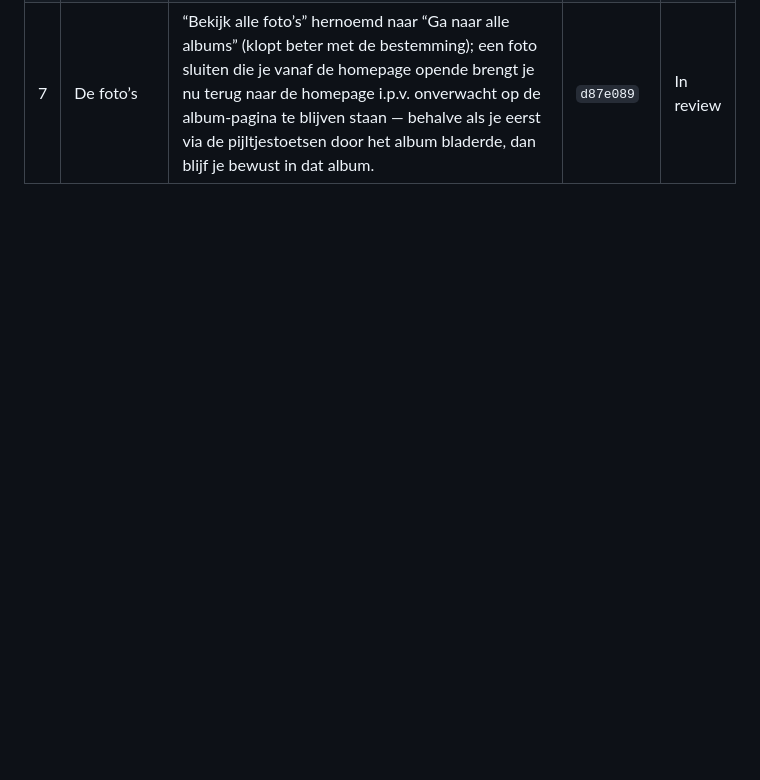
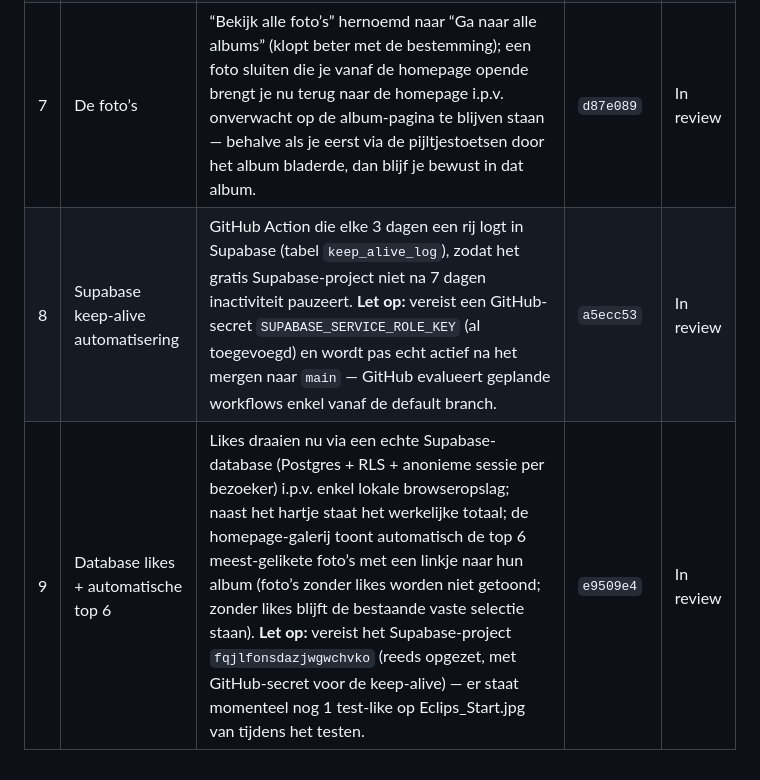
Before and after one commit to parmy1981-maker/astroraf, a Markdown page: PENDING_CHANGES.md, the part around the change. GitHub-like rendering; blank space fills up the shorter version.

Commit message:
Log: Supabase keep-alive automatisering, Database likes + automatische top 6

```diff
--- a/PENDING_CHANGES.md
+++ b/PENDING_CHANGES.md
@@ -33,3 +33,5 @@ automatisch live gezet door Vercel.
 | 5 | Het logo | Echte logo links in de menubalk i.p.v. de signatuur (die blijft in het midden van de startpagina); nav naar het midden, taalknoppen naar rechts; menubalk/voettekst-achtergrond gebaseerd op de kleur uit het logo (`#001534`); logo bijgesneden en groter weergegeven zonder dat de menubalk hoger wordt. | `6190735` | In review |
 | 6 | Crash site | De &ldquo;Home&rdquo;-link en het logo verwezen naar `index.html`, wat op de lokale dev-server via dubbele redirect naar een pad zonder slash leidde en daardoor alle css/js/foto&rsquo;s liet breken. Links aangepast naar `./` (relatief), werkt correct met of zonder `/AstroRaf`-submap, op elke pc en op de live site. | `adf365d` | In review |
 | 7 | De foto&rsquo;s | &ldquo;Bekijk alle foto&rsquo;s&rdquo; hernoemd naar &ldquo;Ga naar alle albums&rdquo; (klopt beter met de bestemming); een foto sluiten die je vanaf de homepage opende brengt je nu terug naar de homepage i.p.v. onverwacht op de album-pagina te blijven staan &mdash; behalve als je eerst via de pijltjestoetsen door het album bladerde, dan blijf je bewust in dat album. | `d87e089` | In review |
+| 8 | Supabase keep-alive automatisering | GitHub Action die elke 3 dagen een rij logt in Supabase (tabel `keep_alive_log`), zodat het gratis Supabase-project niet na 7 dagen inactiviteit pauzeert. **Let op:** vereist een GitHub-secret `SUPABASE_SERVICE_ROLE_KEY` (al toegevoegd) en wordt pas echt actief na het mergen naar `main` &mdash; GitHub evalueert geplande workflows enkel vanaf de default branch. | `a5ecc53` | In review |
+| 9 | Database likes + automatische top 6 | Likes draaien nu via een echte Supabase-database (Postgres + RLS + anonieme sessie per bezoeker) i.p.v. enkel lokale browseropslag; naast het hartje staat het werkelijke totaal; de homepage-galerij toont automatisch de top 6 meest-gelikete foto&rsquo;s met een linkje naar hun album (foto&rsquo;s zonder likes worden niet getoond; zonder likes blijft de bestaande vaste selectie staan). **Let op:** vereist het Supabase-project `fqjlfonsdazjwgwchvko` (reeds opgezet, met GitHub-secret voor de keep-alive) &mdash; er staat momenteel nog 1 test-like op Eclips_Start.jpg van tijdens het testen. | `e9509e4` | In review |
```
